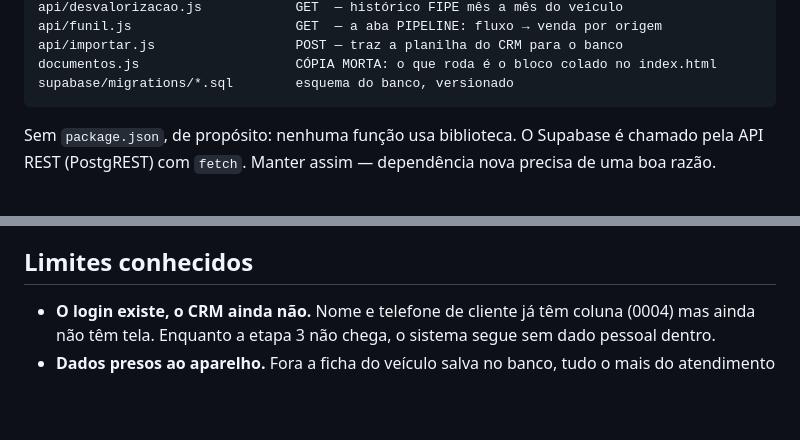
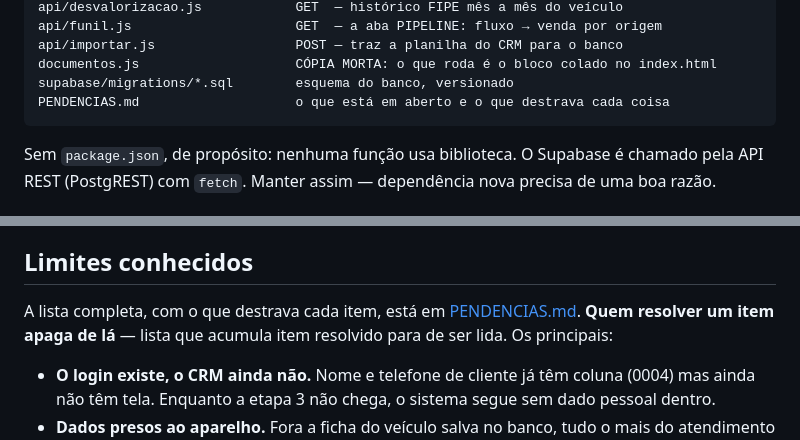
Before and after one commit to dereksdmelo/ERP-VAAPTY, a Markdown page: CLAUDE.md, 2 parts joined by grey strips. GitHub-like rendering; blank space fills up the shorter version.

````diff
--- a/CLAUDE.md
+++ b/CLAUDE.md
@@ -31,6 +31,7 @@ api/funil.js                     GET  — a aba PIPELINE: fluxo → venda por or
 api/importar.js                  POST — traz a planilha do CRM para o banco
 documentos.js                    CÓPIA MORTA: o que roda é o bloco colado no index.html
 supabase/migrations/*.sql        esquema do banco, versionado
+PENDENCIAS.md                    o que está em aberto e o que destrava cada coisa
 ```
 
 Sem `package.json`, de propósito: nenhuma função usa biblioteca. O
@@ -596,6 +597,10 @@ O importador só aparece para gerente.
 
 ## Limites conhecidos
 
+A lista completa, com o que destrava cada item, está em
+[PENDENCIAS.md](PENDENCIAS.md). **Quem resolver um item apaga de lá** —
+lista que acumula item resolvido para de ser lida. Os principais:
+
 - **O login existe, o CRM ainda não.** Nome e telefone de cliente já
   têm coluna (0004) mas ainda não têm tela. Enquanto a etapa 3 não
   chega, o sistema segue sem dado pessoal dentro.
````
Also changed, not shown: PENDENCIAS.md (added, +173 -0 lines).
